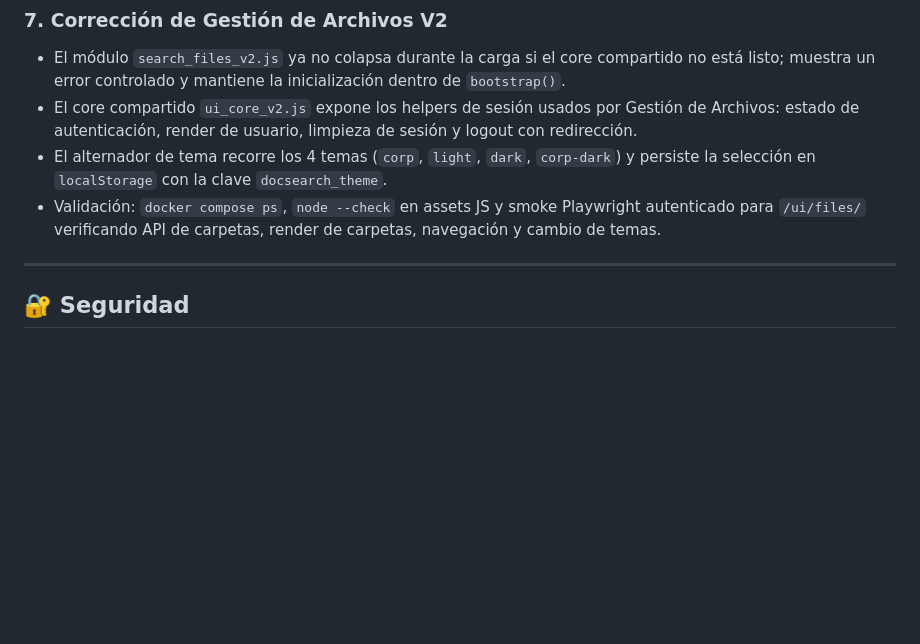
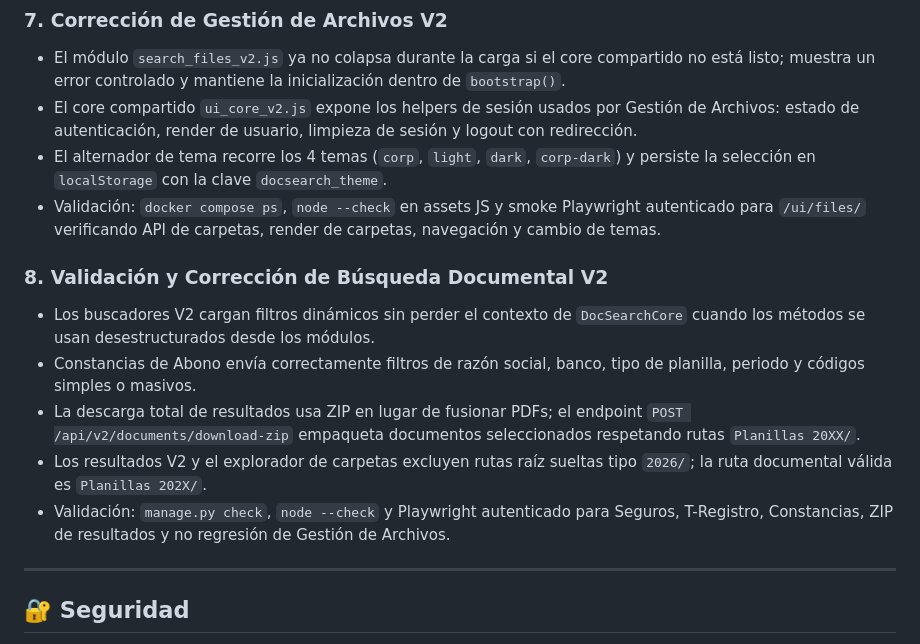
Before and after one commit to EstebanCabreraArbizu/PDF-search-with-minio, a Markdown page: README.md, the part around the change. Drawn GitHub-style; blank space fills up the shorter version.

Commit message:
docs(readme): document document search validation

```diff
--- a/README.md
+++ b/README.md
@@ -611,6 +611,13 @@ PDF-search-with-minio/
 - El alternador de tema recorre los 4 temas (`corp`, `light`, `dark`, `corp-dark`) y persiste la selección en `localStorage` con la clave `docsearch_theme`.
 - Validación: `docker compose ps`, `node --check` en assets JS y smoke Playwright autenticado para `/ui/files/` verificando API de carpetas, render de carpetas, navegación y cambio de temas.
 
+### 8. **Validación y Corrección de Búsqueda Documental V2**
+- Los buscadores V2 cargan filtros dinámicos sin perder el contexto de `DocSearchCore` cuando los métodos se usan desestructurados desde los módulos.
+- Constancias de Abono envía correctamente filtros de razón social, banco, tipo de planilla, periodo y códigos simples o masivos.
+- La descarga total de resultados usa ZIP en lugar de fusionar PDFs; el endpoint `POST /api/v2/documents/download-zip` empaqueta documentos seleccionados respetando rutas `Planillas 20XX/`.
+- Los resultados V2 y el explorador de carpetas excluyen rutas raíz sueltas tipo `2026/`; la ruta documental válida es `Planillas 202X/`.
+- Validación: `manage.py check`, `node --check` y Playwright autenticado para Seguros, T-Registro, Constancias, ZIP de resultados y no regresión de Gestión de Archivos.
+
 ---
 
 ## 🔐 Seguridad
```
